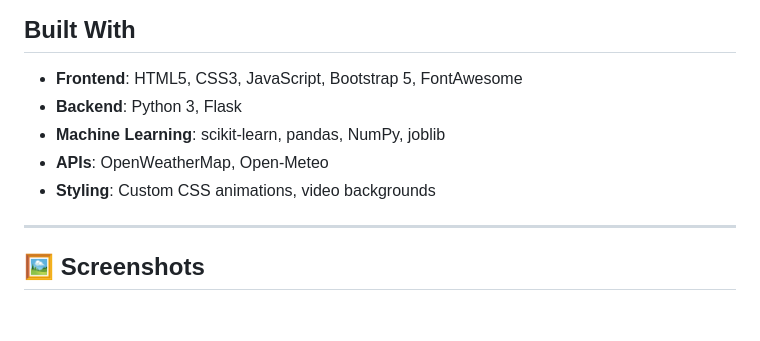
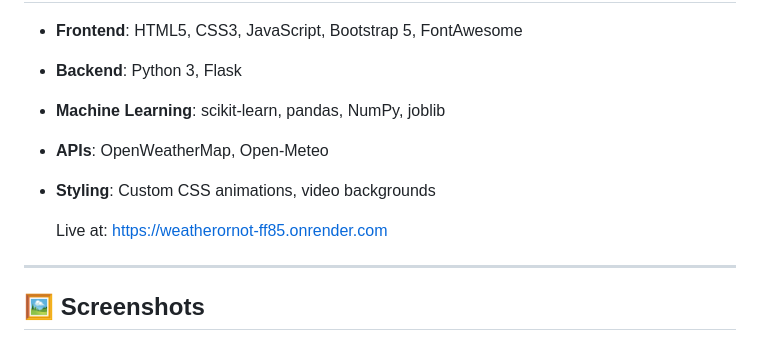
Before and after one commit to abhinav-rajesh/weatherornot, a Markdown page: README.md, the part around the change. GitHub-like rendering; blank space fills up the shorter version.

```diff
--- a/README.md
+++ b/README.md
@@ -26,6 +26,8 @@
 - **Machine Learning**: scikit-learn, pandas, NumPy, joblib
 - **APIs**: OpenWeatherMap, Open-Meteo
 - **Styling**: Custom CSS animations, video backgrounds
+
+  Live at: https://weatherornot-ff85.onrender.com
 
 ---
 
```
